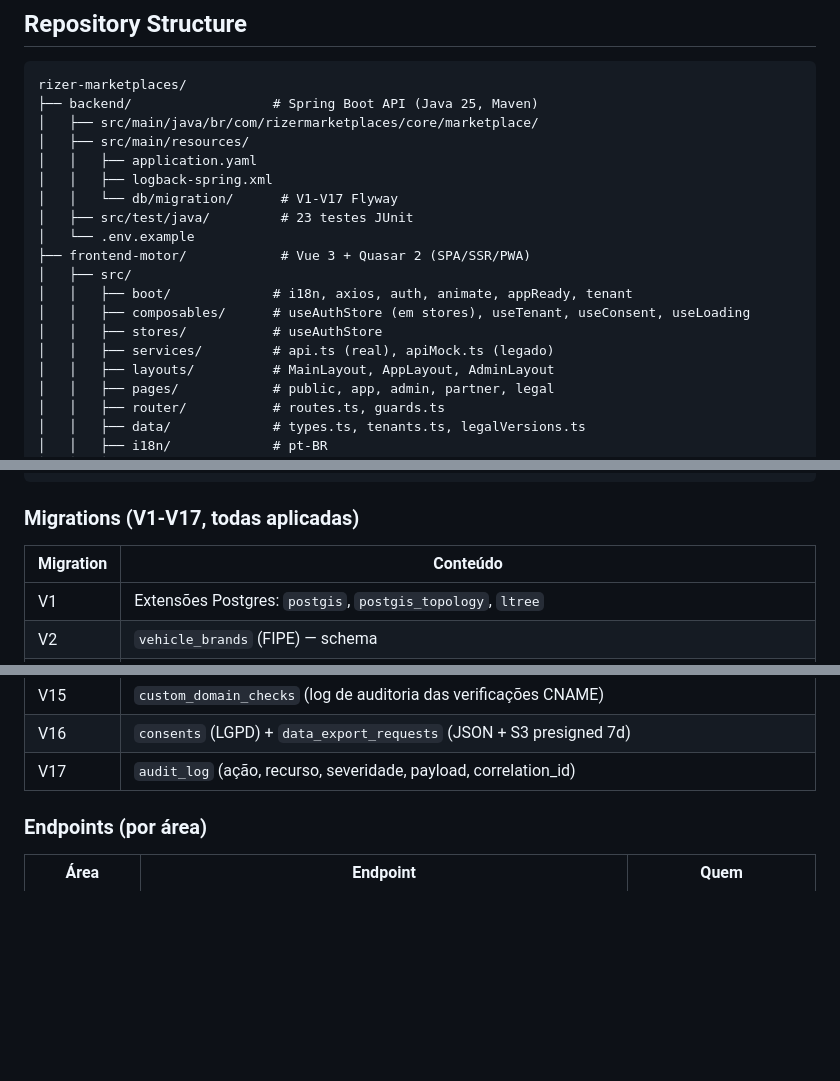
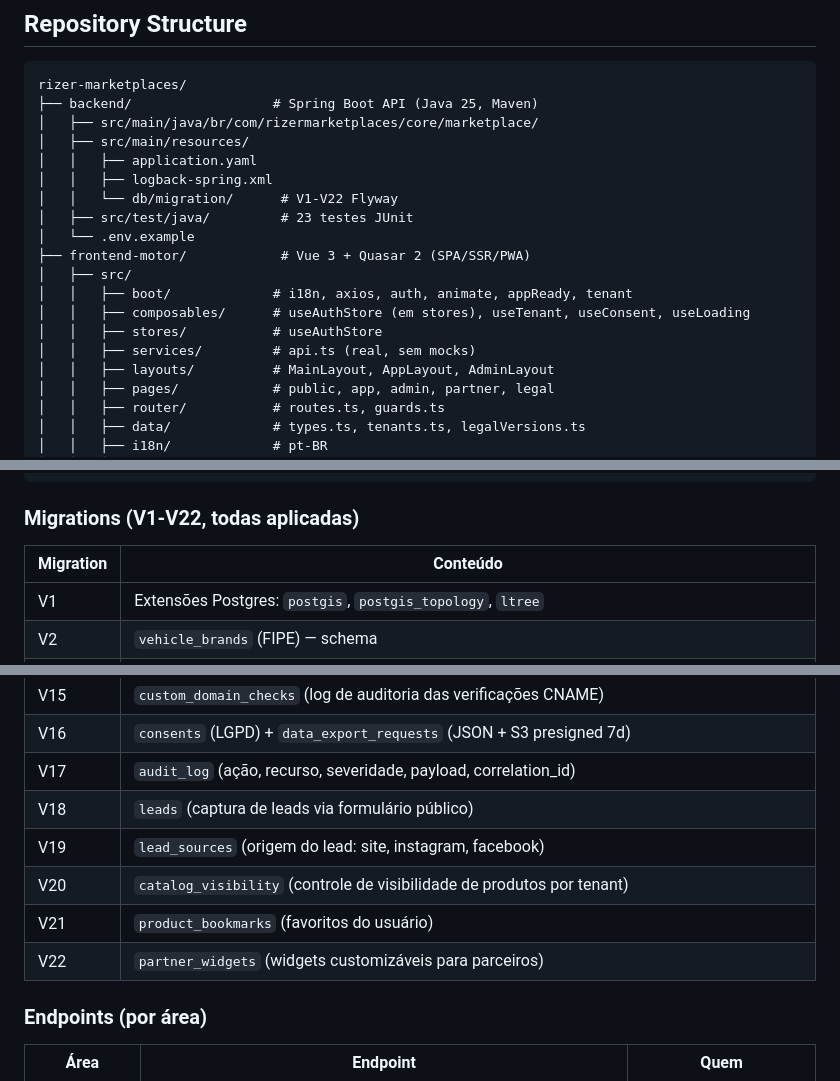
Before and after one commit to CristianoMZN/rizer, a Markdown page: AGENTS.md, 3 parts joined by grey strips. GitHub-like rendering; blank space fills up the shorter version.

Commit message:
docs: update migration version numbers in AGENTS.md to reflect recent changes

````diff
--- a/AGENTS.md
+++ b/AGENTS.md
@@ -55,7 +55,7 @@ rizer-marketplaces/
 │   ├── src/main/resources/
 │   │   ├── application.yaml
 │   │   ├── logback-spring.xml
-│   │   └── db/migration/      # V1-V17 Flyway
+│   │   └── db/migration/      # V1-V22 Flyway
 │   ├── src/test/java/         # 23 testes JUnit
 │   └── .env.example
 ├── frontend-motor/            # Vue 3 + Quasar 2 (SPA/SSR/PWA)
@@ -63,7 +63,7 @@ rizer-marketplaces/
 │   │   ├── boot/             # i18n, axios, auth, animate, appReady, tenant
 │   │   ├── composables/      # useAuthStore (em stores), useTenant, useConsent, useLoading
 │   │   ├── stores/           # useAuthStore
-│   │   ├── services/         # api.ts (real), apiMock.ts (legado)
+│   │   ├── services/         # api.ts (real, sem mocks)
 │   │   ├── layouts/          # MainLayout, AppLayout, AdminLayout
 │   │   ├── pages/            # public, app, admin, partner, legal
 │   │   ├── router/           # routes.ts, guards.ts
@@ -123,7 +123,7 @@ br.com.rizermarketplaces.core.marketplace
 └── service/        S3StorageService
 ```
 
-### Migrations (V1-V17, todas aplicadas)
+### Migrations (V1-V22, todas aplicadas)
 
 | Migration | Conteúdo |
 |-----------|----------|
@@ -144,6 +144,11 @@ br.com.rizermarketplaces.core.marketplace
 | V15 | `custom_domain_checks` (log de auditoria das verificações CNAME) |
 | V16 | `consents` (LGPD) + `data_export_requests` (JSON + S3 presigned 7d) |
 | V17 | `audit_log` (ação, recurso, severidade, payload, correlation_id) |
+| V18 | `leads` (captura de leads via formulário público) |
+| V19 | `lead_sources` (origem do lead: site, instagram, facebook) |
+| V20 | `catalog_visibility` (controle de visibilidade de produtos por tenant) |
+| V21 | `product_bookmarks` (favoritos do usuário) |
+| V22 | `partner_widgets` (widgets customizáveis para parceiros) |
 
 ### Endpoints (por área)
 
````
Also changed, not shown: other parts of AGENTS.md (+1 -1 lines).
